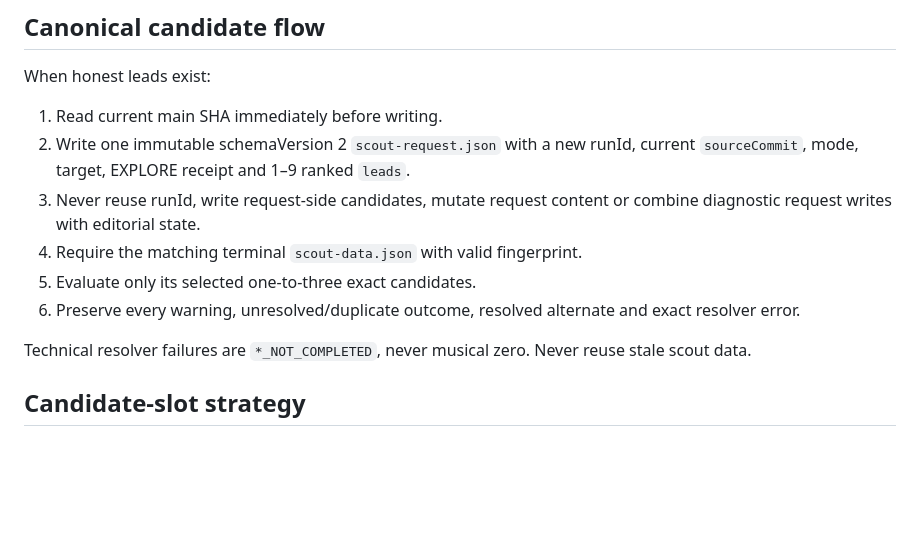
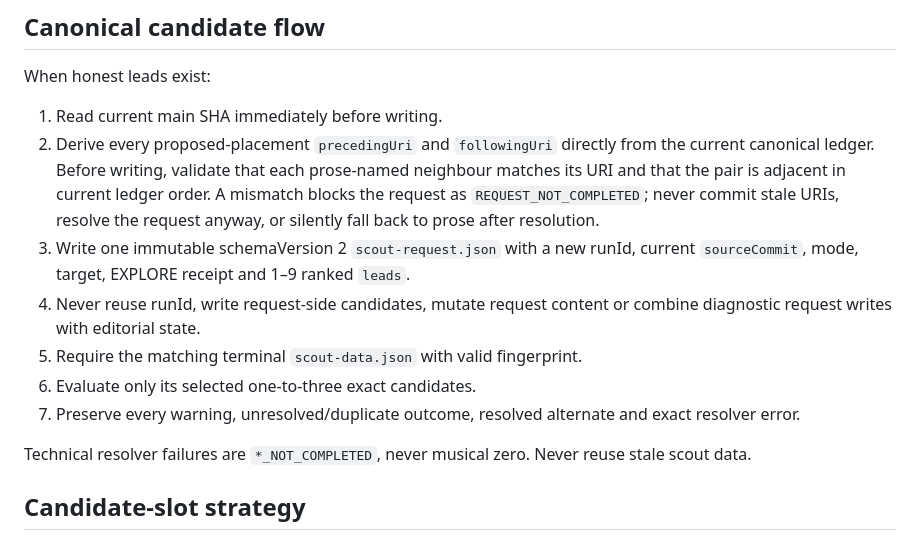
Before and after one commit to broskmenmi/editorial-engine, a Markdown page: playlists/strange-gait/automation.md, the part around the change. GitHub-like rendering; blank space fills up the shorter version.

Commit message:
STRANGE GAIT: validate placement identities before resolution

```diff
--- a/playlists/strange-gait/automation.md
+++ b/playlists/strange-gait/automation.md
@@ -78,11 +78,12 @@ These thresholds diagnose the funnel; they never authorize padding or forced ADD
 ## Canonical candidate flow
 When honest leads exist:
 1. Read current main SHA immediately before writing.
-2. Write one immutable schemaVersion 2 `scout-request.json` with a new runId, current `sourceCommit`, mode, target, EXPLORE receipt and 1–9 ranked `leads`.
-3. Never reuse runId, write request-side candidates, mutate request content or combine diagnostic request writes with editorial state.
-4. Require the matching terminal `scout-data.json` with valid fingerprint.
-5. Evaluate only its selected one-to-three exact candidates.
-6. Preserve every warning, unresolved/duplicate outcome, resolved alternate and exact resolver error.
+2. Derive every proposed-placement `precedingUri` and `followingUri` directly from the current canonical ledger. Before writing, validate that each prose-named neighbour matches its URI and that the pair is adjacent in current ledger order. A mismatch blocks the request as `REQUEST_NOT_COMPLETED`; never commit stale URIs, resolve the request anyway, or silently fall back to prose after resolution.
+3. Write one immutable schemaVersion 2 `scout-request.json` with a new runId, current `sourceCommit`, mode, target, EXPLORE receipt and 1–9 ranked `leads`.
+4. Never reuse runId, write request-side candidates, mutate request content or combine diagnostic request writes with editorial state.
+5. Require the matching terminal `scout-data.json` with valid fingerprint.
+6. Evaluate only its selected one-to-three exact candidates.
+7. Preserve every warning, unresolved/duplicate outcome, resolved alternate and exact resolver error.
 
 Technical resolver failures are `*_NOT_COMPLETED`, never musical zero. Never reuse stale scout data.
 
```
